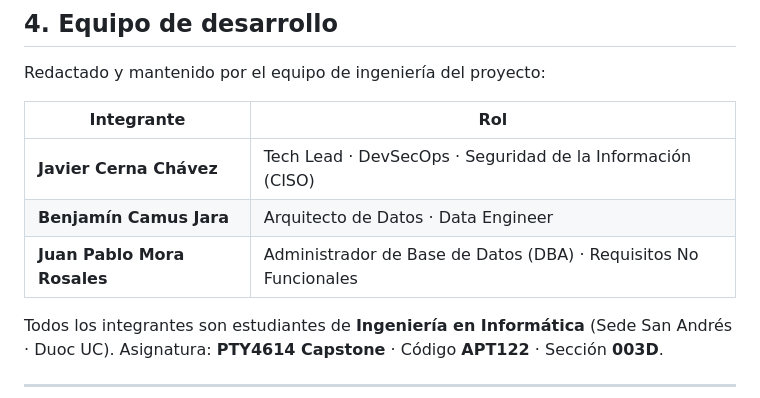
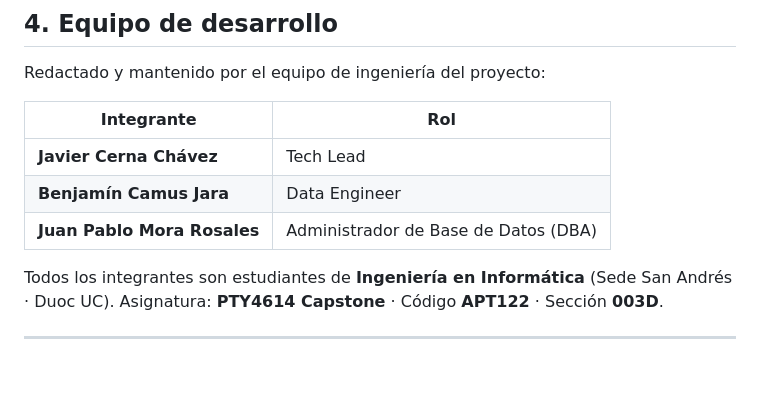
Before and after one commit to Jaacern/G1_CAPSTONE_003D, a Markdown page: README.md, the part around the change. Drawn GitHub-style; blank space fills up the shorter version.

Commit message:
Simplify team member roles in README
Removed extra roles from team member descriptions.

```diff
--- a/README.md
+++ b/README.md
@@ -70,9 +70,9 @@ Redactado y mantenido por el equipo de ingeniería del proyecto:
 
 | Integrante | Rol |
 |-----------|-----|
-| **Javier Cerna Chávez** | Tech Lead · DevSecOps · Seguridad de la Información (CISO) |
-| **Benjamín Camus Jara** | Arquitecto de Datos · Data Engineer |
-| **Juan Pablo Mora Rosales** | Administrador de Base de Datos (DBA) · Requisitos No Funcionales |
+| **Javier Cerna Chávez** | Tech Lead |
+| **Benjamín Camus Jara** | Data Engineer |
+| **Juan Pablo Mora Rosales** | Administrador de Base de Datos (DBA) |
 
 Todos los integrantes son estudiantes de **Ingeniería en Informática** (Sede San Andrés · Duoc UC).
 Asignatura: **PTY4614 Capstone** · Código **APT122** · Sección **003D**.
```
